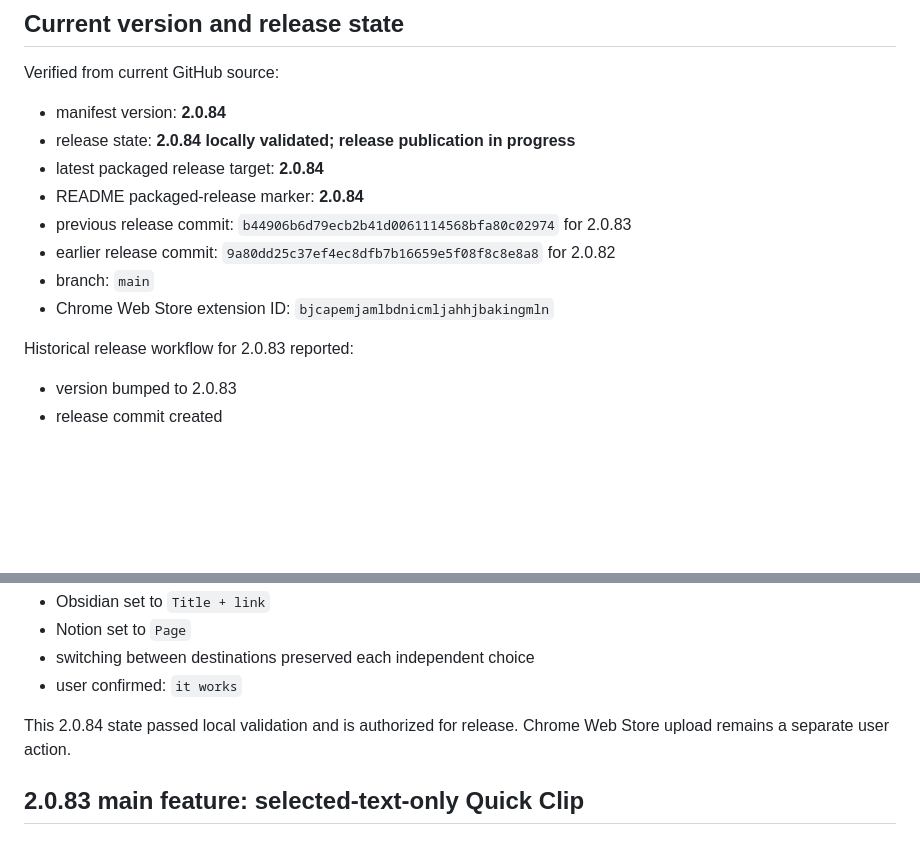
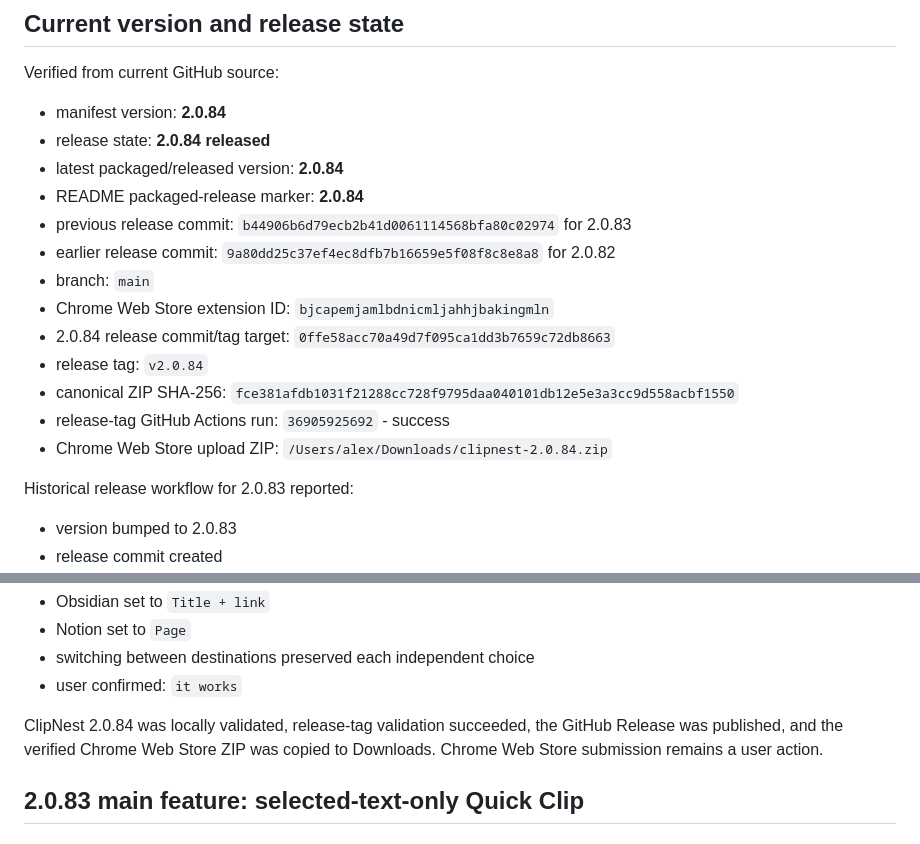
Before and after one commit to TheCuriousProcrastinator/clipnest, a Markdown page: VIBECODING_HANDOFF.md, 2 parts joined by grey strips. Drawn GitHub-style; blank space fills up the shorter version.

Commit message:
Document ClipNest 2.0.84 release

```diff
--- a/VIBECODING_HANDOFF.md
+++ b/VIBECODING_HANDOFF.md
@@ -54,13 +54,18 @@ Always verify current GitHub HEAD before changing anything because this handoff
 Verified from current GitHub source:
 
 - manifest version: **2.0.84**
-- release state: **2.0.84 locally validated; release publication in progress**
-- latest packaged release target: **2.0.84**
+- release state: **2.0.84 released**
+- latest packaged/released version: **2.0.84**
 - README packaged-release marker: **2.0.84**
 - previous release commit: `b44906b6d79ecb2b41d0061114568bfa80c02974` for 2.0.83
 - earlier release commit: `9a80dd25c37ef4ec8dfb7b16659e5f08f8c8e8a8` for 2.0.82
 - branch: `main`
 - Chrome Web Store extension ID: `bjcapemjamlbdnicmljahhjbakingmln`
+- 2.0.84 release commit/tag target: `0ffe58acc70a49d7f095ca1dd3b7659c72db8663`
+- release tag: `v2.0.84`
+- canonical ZIP SHA-256: `fce381afdb1031f21288cc728f9795daa040101db12e5e3a3cc9d558acbf1550`
+- release-tag GitHub Actions run: `36905925692` - success
+- Chrome Web Store upload ZIP: `/Users/alex/Downloads/clipnest-2.0.84.zip`
 
 Historical release workflow for 2.0.83 reported:
 
@@ -281,7 +286,7 @@ Manual browser verification passed:
 - switching between destinations preserved each independent choice
 - user confirmed: `it works`
 
-This 2.0.84 state passed local validation and is authorized for release. Chrome Web Store upload remains a separate user action.
+ClipNest 2.0.84 was locally validated, release-tag validation succeeded, the GitHub Release was published, and the verified Chrome Web Store ZIP was copied to Downloads. Chrome Web Store submission remains a user action.
 
 ## 2.0.83 main feature: selected-text-only Quick Clip
 
```
